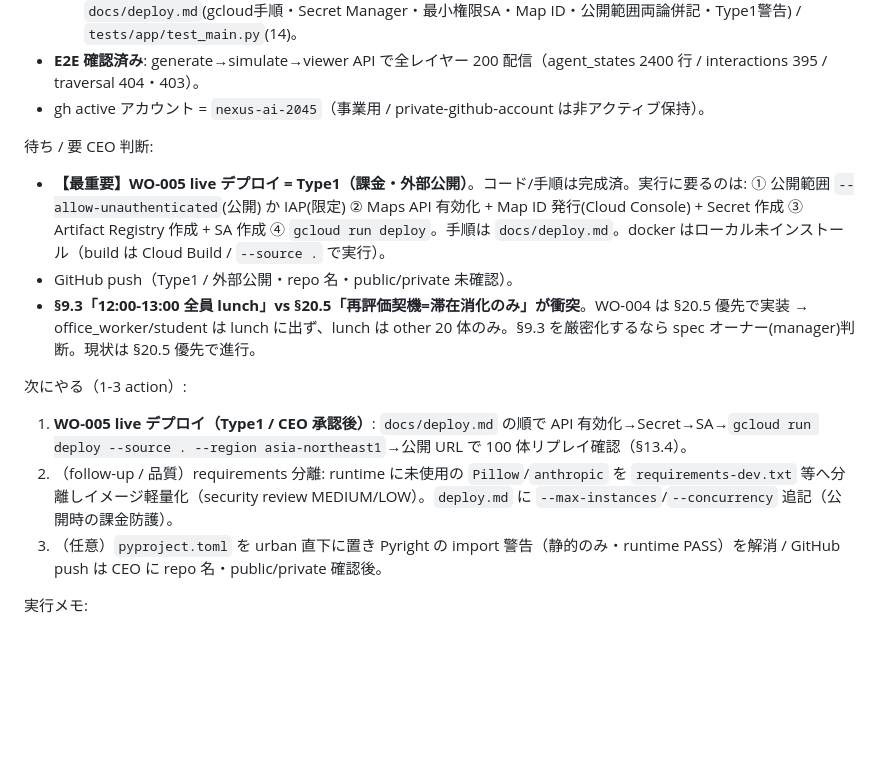
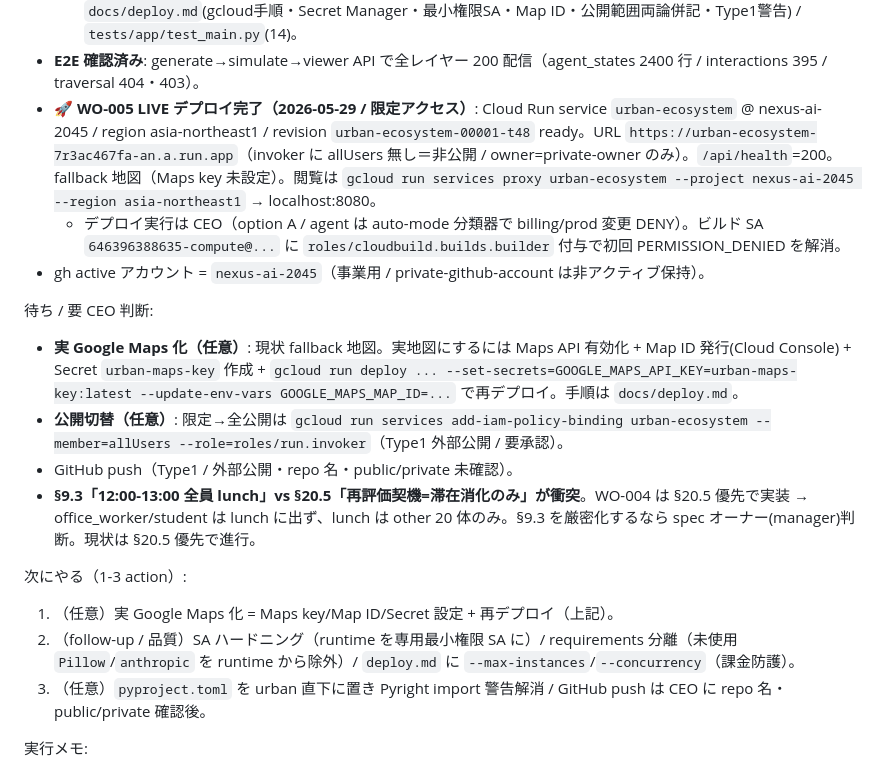
Before and after one commit to nexus-ai-2045/urban-ecosystem, a Markdown page: docs/NEXT-SESSION.md, the part around the change. Drawn GitHub-style; blank space fills up the shorter version.

Commit message:
docs(next-session): WO-005 deployed live to Cloud Run (limited / nexus-ai-2045)
Co-Authored-By: Claude Opus 4.8 (1M context) <noreply@anthropic.com>

```diff
--- a/docs/NEXT-SESSION.md
+++ b/docs/NEXT-SESSION.md
@@ -15,17 +15,20 @@ updated: 2026-05-29
   - WO-003 Replay Viewer（`tools/urban_viewer_server.py`+`tools/urban_viewer/`）: FastAPI + Google Maps / キー無し fallback 地図。/api allowlist + path traversal 三重防御 + security headers。`requirements.txt` に fastapi/uvicorn/httpx 追加。
   - **WO-005 Cloud Run（デプロイ可能な状態まで完成 / live gcloud は未実行）**（`a???` 直近 commit）: `app/main.py`(entrypoint・$PORT bind)+`config.py`+`data_access.py`(local実装+GCS stub) / `Dockerfile`(slim・GPU無し・デモrun同梱・秘密非焼込)+`.dockerignore`+`cloudbuild.yaml` / `docs/deploy.md`(gcloud手順・Secret Manager・最小権限SA・Map ID・公開範囲両論併記・Type1警告) / `tests/app/test_main.py`(14)。
 - **E2E 確認済み**: generate→simulate→viewer API で全レイヤー 200 配信（agent_states 2400 行 / interactions 395 / traversal 404・403）。
+- **🚀 WO-005 LIVE デプロイ完了（2026-05-29 / 限定アクセス）**: Cloud Run service `urban-ecosystem` @ nexus-ai-2045 / region asia-northeast1 / revision `urban-ecosystem-00001-t48` ready。URL `https://urban-ecosystem-7r3ac467fa-an.a.run.app`（invoker に allUsers 無し＝非公開 / owner=private-owner のみ）。`/api/health`=200。fallback 地図（Maps key 未設定）。閲覧は `gcloud run services proxy urban-ecosystem --project nexus-ai-2045 --region asia-northeast1` → localhost:8080。
+  - デプロイ実行は CEO（option A / agent は auto-mode 分類器で billing/prod 変更 DENY）。ビルド SA `646396388635-compute@...` に `roles/cloudbuild.builds.builder` 付与で初回 PERMISSION_DENIED を解消。
 - gh active アカウント = `nexus-ai-2045`（事業用 / private-github-account は非アクティブ保持）。
 
 待ち / 要 CEO 判断:
-- **【最重要】WO-005 live デプロイ = Type1（課金・外部公開）**。コード/手順は完成済。実行に要るのは: ① 公開範囲 `--allow-unauthenticated`(公開) か IAP(限定) ② Maps API 有効化 + Map ID 発行(Cloud Console) + Secret 作成 ③ Artifact Registry 作成 + SA 作成 ④ `gcloud run deploy`。手順は `docs/deploy.md`。docker はローカル未インストール（build は Cloud Build / `--source .` で実行）。
+- **実 Google Maps 化（任意）**: 現状 fallback 地図。実地図にするには Maps API 有効化 + Map ID 発行(Cloud Console) + Secret `urban-maps-key` 作成 + `gcloud run deploy ... --set-secrets=GOOGLE_MAPS_API_KEY=urban-maps-key:latest --update-env-vars GOOGLE_MAPS_MAP_ID=...` で再デプロイ。手順は `docs/deploy.md`。
+- **公開切替（任意）**: 限定→全公開は `gcloud run services add-iam-policy-binding urban-ecosystem --member=allUsers --role=roles/run.invoker`（Type1 外部公開 / 要承認）。
 - GitHub push（Type1 / 外部公開・repo 名・public/private 未確認）。
 - **§9.3「12:00-13:00 全員 lunch」vs §20.5「再評価契機=滞在消化のみ」が衝突**。WO-004 は §20.5 優先で実装 → office_worker/student は lunch に出ず、lunch は other 20 体のみ。§9.3 を厳密化するなら spec オーナー(manager)判断。現状は §20.5 優先で進行。
 
 次にやる（1-3 action）:
-1. **WO-005 live デプロイ（Type1 / CEO 承認後）**: `docs/deploy.md` の順で API 有効化→Secret→SA→`gcloud run deploy --source . --region asia-northeast1`→公開 URL で 100 体リプレイ確認（§13.4）。
-2. （follow-up / 品質）requirements 分離: runtime に未使用の `Pillow`/`anthropic` を `requirements-dev.txt` 等へ分離しイメージ軽量化（security review MEDIUM/LOW）。`deploy.md` に `--max-instances`/`--concurrency` 追記（公開時の課金防護）。
-3. （任意）`pyproject.toml` を urban 直下に置き Pyright の import 警告（静的のみ・runtime PASS）を解消 / GitHub push は CEO に repo 名・public/private 確認後。
+1. （任意）実 Google Maps 化 = Maps key/Map ID/Secret 設定 + 再デプロイ（上記）。
+2. （follow-up / 品質）SA ハードニング（runtime を専用最小権限 SA に）/ requirements 分離（未使用 `Pillow`/`anthropic` を runtime から除外）/ `deploy.md` に `--max-instances`/`--concurrency`（課金防護）。
+3. （任意）`pyproject.toml` を urban 直下に置き Pyright import 警告解消 / GitHub push は CEO に repo 名・public/private 確認後。
 
 実行メモ:
 - テストは fastapi が要る。venv: `python3 -m venv .venv && .venv/bin/pip install -r requirements.txt`（homebrew python は PEP 668）。base 環境では WO-003/005 テストは importorskip で skip。
```
